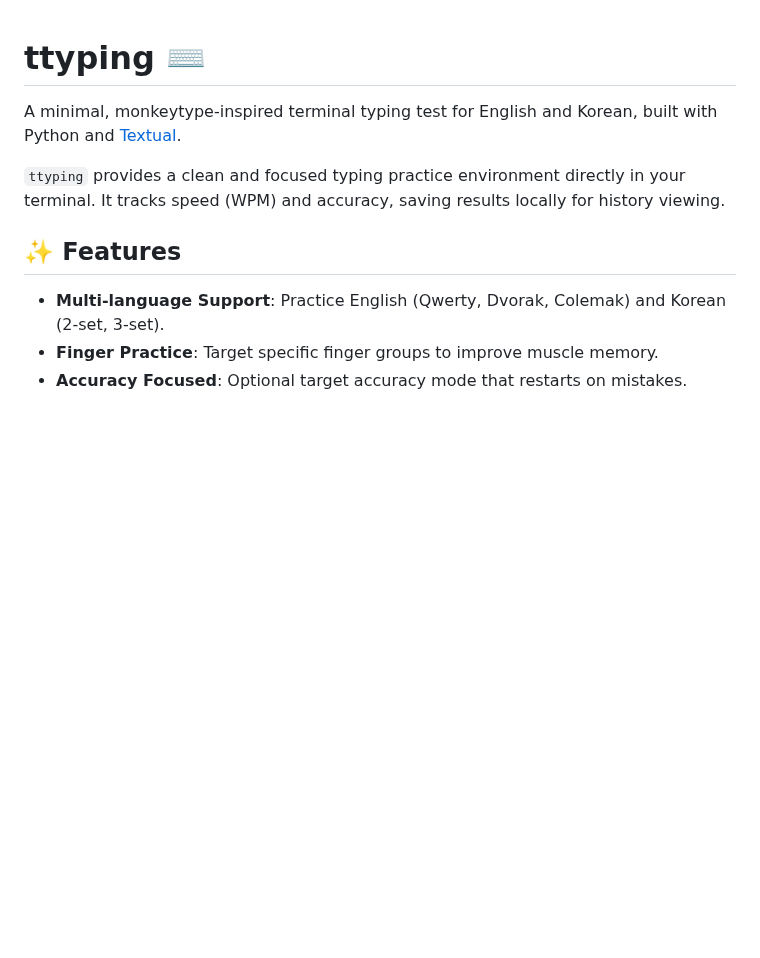
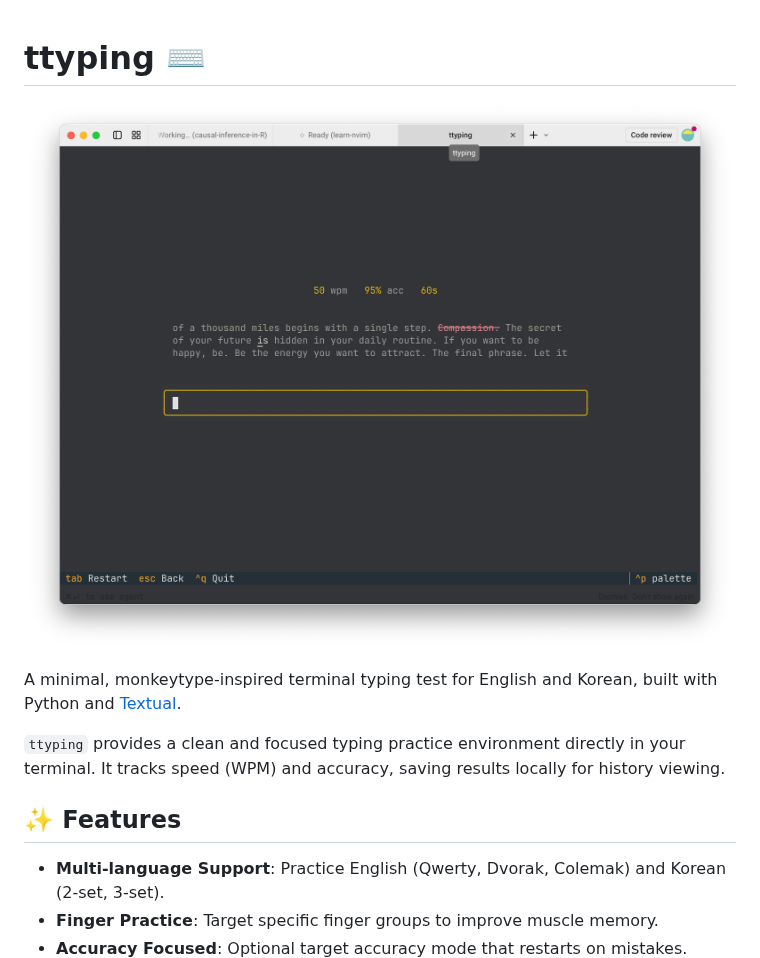
Before and after one commit to partrita/ttyping, a Markdown page: README.md, the part around the change. GitHub-like rendering; pictures changed too: screenshot.png (added); blank space fills up the shorter version.

```diff
--- a/README.md
+++ b/README.md
@@ -1,4 +1,6 @@
 # ttyping ⌨️
+
+![](./screenshot.png)
 
 A minimal, monkeytype-inspired terminal typing test for English and Korean, built with Python and [Textual](https://github.com/Textualize/textual).
 
```
Also changed, not shown: 2 other files.
